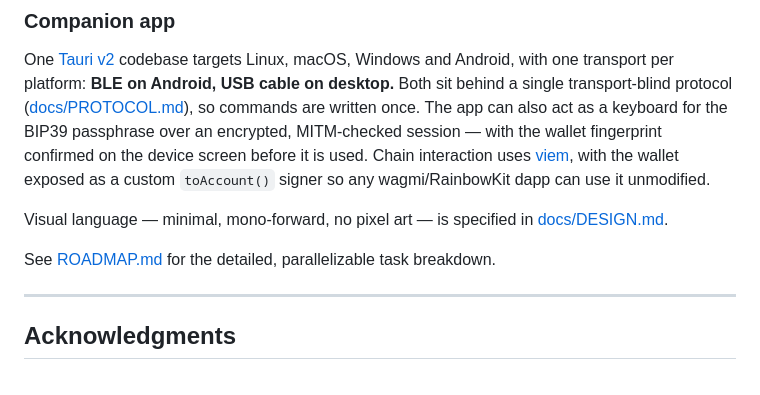
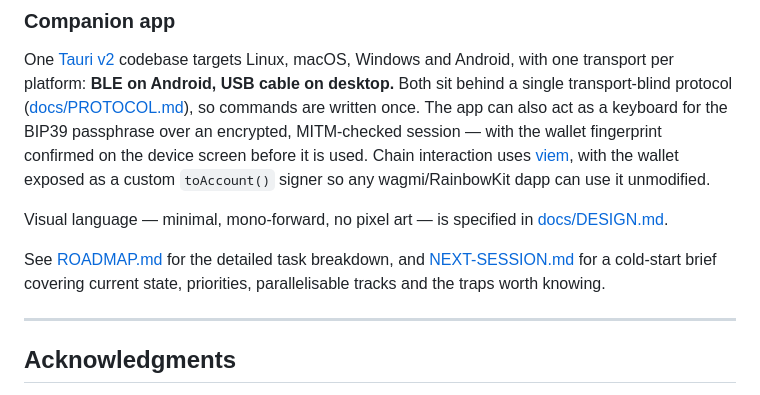
Before and after one commit to 0xOucan/LeekWallet, a Markdown page: README.md, the part around the change. GitHub-like rendering.

Commit message:
Add a cold-start brief for the next session
Written to be read without context: what exists, how to verify and run
it, the one thing blocking real funds, priorities, and five
parallelisable tracks with their hardware requirements.

The section that will save the most time is the list of things that bite.
Every entry cost real debugging in this session - the exclusive serial
port, the device re-enumerating between flashes, derivation state shared
across two FreeRTOS tasks, counters that advance on completed exchanges
rather than sends, and transport timeouts that must outlast a human
reading a confirmation screen.

Also flags that the mock must never be more permissive than the device.
That happened twice and certified code that could not work, and it is
the failure mode most likely to repeat as the protocol grows.

Co-authored-by: Claude Opus 5 (1M context) <noreply@anthropic.com>

```diff
--- a/README.md
+++ b/README.md
@@ -474,7 +474,9 @@ wagmi/RainbowKit dapp can use it unmodified.
 Visual language — minimal, mono-forward, no pixel art — is specified in
 [docs/DESIGN.md](docs/DESIGN.md).
 
-See [ROADMAP.md](ROADMAP.md) for the detailed, parallelizable task breakdown.
+See [ROADMAP.md](ROADMAP.md) for the detailed task breakdown, and
+[NEXT-SESSION.md](NEXT-SESSION.md) for a cold-start brief covering current
+state, priorities, parallelisable tracks and the traps worth knowing.
 
 ---
 
```
